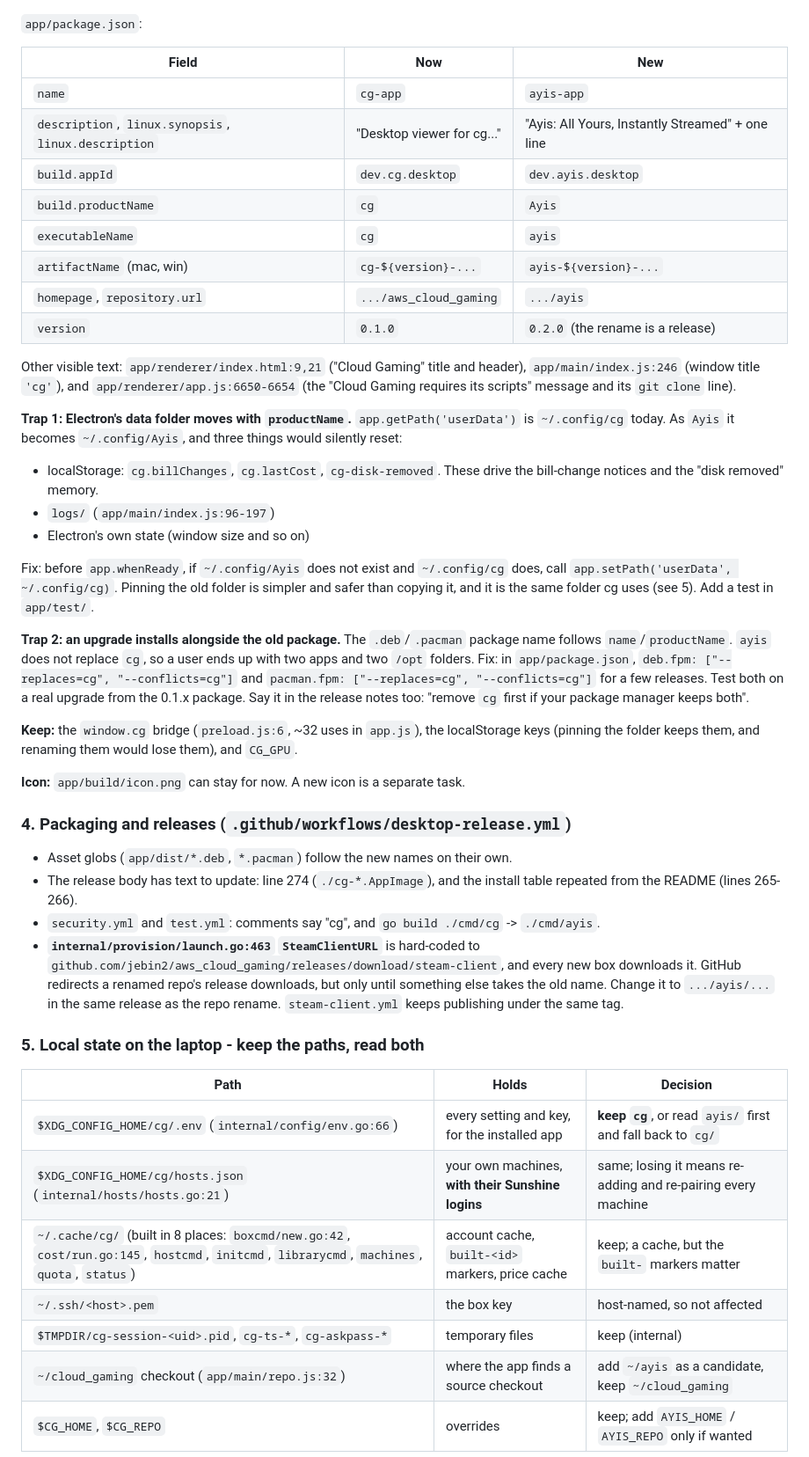
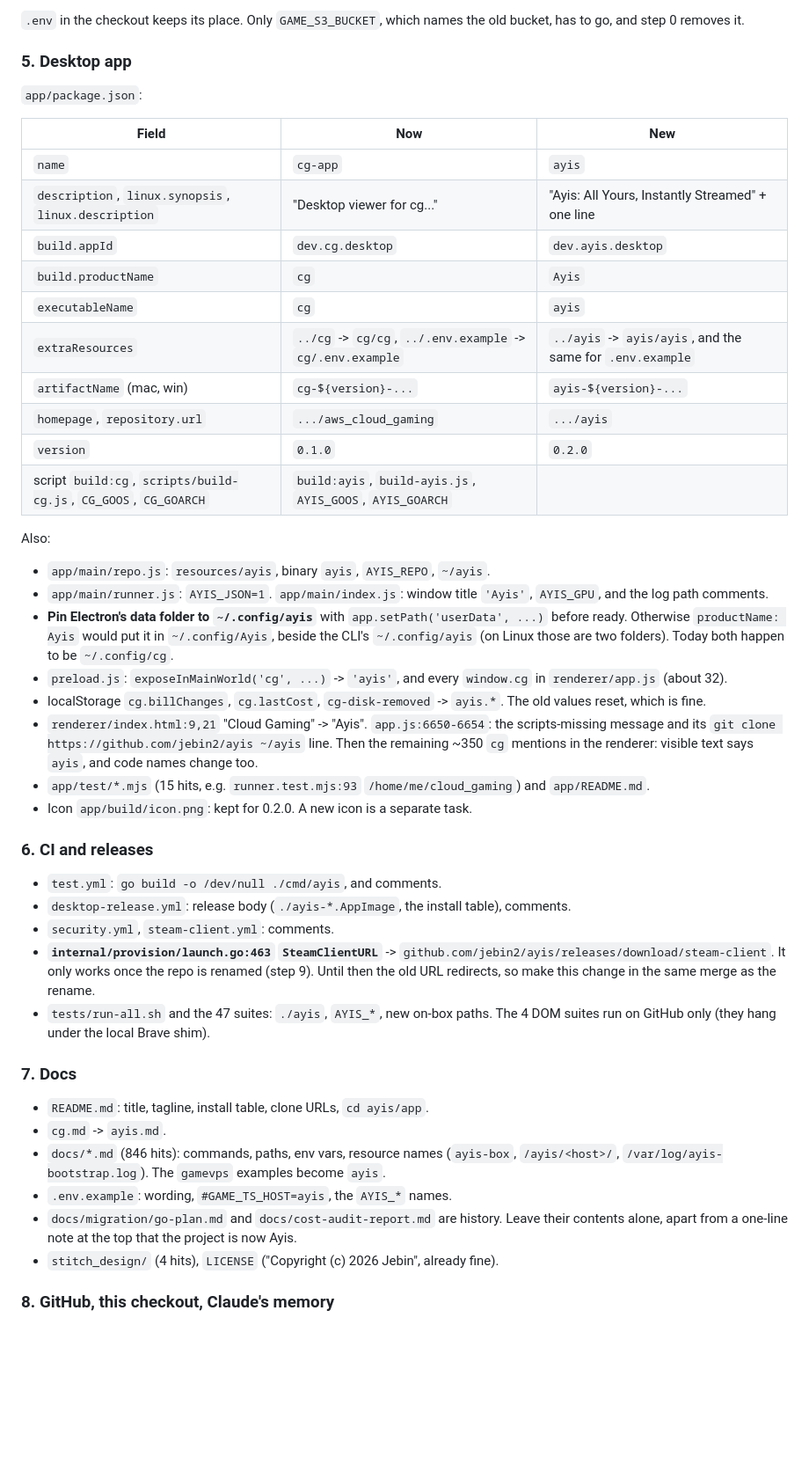
Before and after one commit to jebin2/aws_cloud_gaming, a Markdown page: docs/rename-ayis-plan.md, the part around one of its changes. Shown at 88% size. Drawn GitHub-style; blank space fills up the shorter version.

```diff
--- a/docs/rename-ayis-plan.md
+++ b/docs/rename-ayis-plan.md
@@ -67,66 +108,62 @@ Counts are from `git grep` on 2026-11-10 (471 tracked files).
+`.env` in the checkout keeps its place. Only `GAME_S3_BUCKET`, which names the old bucket, has to
+go, and step 0 removes it.
+
+### 5. Desktop app
 
 `app/package.json`:
 
 | Field | Now | New |
 |---|---|---|
-| `name` | `cg-app` | `ayis-app` |
+| `name` | `cg-app` | `ayis` |
 | `description`, `linux.synopsis`, `linux.description` | "Desktop viewer for cg..." | "Ayis: All Yours, Instantly Streamed" + one line |
 | `build.appId` | `dev.cg.desktop` | `dev.ayis.desktop` |
 | `build.productName` | `cg` | `Ayis` |
 | `executableName` | `cg` | `ayis` |
+| `extraResources` | `../cg` -> `cg/cg`, `../.env.example` -> `cg/.env.example` | `../ayis` -> `ayis/ayis`, and the same for `.env.example` |
 | `artifactName` (mac, win) | `cg-${version}-...` | `ayis-${version}-...` |
 | `homepage`, `repository.url` | `.../aws_cloud_gaming` | `.../ayis` |
-| `version` | `0.1.0` | `0.2.0` (the rename is a release) |
+| `version` | `0.1.0` | `0.2.0` |
+| script `build:cg`, `scripts/build-cg.js`, `CG_GOOS`, `CG_GOARCH` | `build:ayis`, `build-ayis.js`, `AYIS_GOOS`, `AYIS_GOARCH` |
 
-Other visible text: `app/renderer/index.html:9,21` ("Cloud Gaming" title and header),
-`app/main/index.js:246` (window title `'cg'`), and `app/renderer/app.js:6650-6654` (the
-"Cloud Gaming requires its scripts" message and its `git clone` line).
+Also:
+- `app/main/repo.js`: `resources/ayis`, binary `ayis`, `AYIS_REPO`, `~/ayis`.
+- `app/main/runner.js`: `AYIS_JSON=1`. `app/main/index.js`: window title `'Ayis'`, `AYIS_GPU`,
+  and the log path comments.
+- **Pin Electron's data folder to `~/.config/ayis`** with `app.setPath('userData', ...)` before
+  ready. Otherwise `productName: Ayis` would put it in `~/.config/Ayis`, beside the CLI's
+  `~/.config/ayis` (on Linux those are two folders). Today both happen to be `~/.config/cg`.
+- `preload.js`: `exposeInMainWorld('cg', ...)` -> `'ayis'`, and every `window.cg` in
+  `renderer/app.js` (about 32).
+- localStorage `cg.billChanges`, `cg.lastCost`, `cg-disk-removed` -> `ayis.*`. The old values
+  reset, which is fine.
+- `renderer/index.html:9,21` "Cloud Gaming" -> "Ayis". `app.js:6650-6654`: the scripts-missing
+  message and its `git clone https://github.com/jebin2/ayis ~/ayis` line. Then the remaining
+  ~350 `cg` mentions in the renderer: visible text says `ayis`, and code names change too.
+- `app/test/*.mjs` (15 hits, e.g. `runner.test.mjs:93` `/home/me/cloud_gaming`) and
+  `app/README.md`.
+- Icon `app/build/icon.png`: kept for 0.2.0. A new icon is a separate task.
 
-**Trap 1: Electron's data folder moves with `productName`.** `app.getPath('userData')` is
-`~/.config/cg` today. As `Ayis` it becomes `~/.config/Ayis`, and three things would silently
-reset:
-- localStorage: `cg.billChanges`, `cg.lastCost`, `cg-disk-removed`. These drive the bill-change
-  notices and the "disk removed" memory.
-- `logs/` (`app/main/index.js:96-197`)
-- Electron's own state (window size and so on)
+### 6. CI and releases
 
-Fix: before `app.whenReady`, if `~/.config/Ayis` does not exist and `~/.config/cg` does, call
-`app.setPath('userData', ~/.config/cg)`. Pinning the old folder is simpler and safer than
-copying it, and it is the same folder cg uses (see 5). Add a test in `app/test/`.
+- `test.yml`: `go build -o /dev/null ./cmd/ayis`, and comments.
+- `desktop-release.yml`: release body (`./ayis-*.AppImage`, the install table), comments.
+- `security.yml`, `steam-client.yml`: comments.
+- **`internal/provision/launch.go:463` `SteamClientURL`** -> `github.com/jebin2/ayis/releases/download/steam-client`.
+  It only works once the repo is renamed (step 9). Until then the old URL redirects, so make this
+  change in the same merge as the rename.
+- `tests/run-all.sh` and the 47 suites: `./ayis`, `AYIS_*`, new on-box paths. The 4 DOM suites
+  run on GitHub only (they hang under the local Brave shim).
 
-**Trap 2: an upgrade installs alongside the old package.** The `.deb`/`.pacman` package name
-follows `name`/`productName`. `ayis` does not replace `cg`, so a user ends up with two apps and
-two `/opt` folders. Fix: in `app/package.json`, `deb.fpm: ["--replaces=cg", "--conflicts=cg"]`
-and `pacman.fpm: ["--replaces=cg", "--conflicts=cg"]` for a few releases. Test both on a real
-upgrade from the 0.1.x package. Say it in the release notes too:
-"remove `cg` first if your package manager keeps both".
+### 7. Docs
 
-**Keep:** the `window.cg` bridge (`preload.js:6`, ~32 uses in `app.js`), the localStorage keys
-(pinning the folder keeps them, and renaming them would lose them), and `CG_GPU`.
+- `README.md`: title, tagline, install table, clone URLs, `cd ayis/app`.
+- `cg.md` -> `ayis.md`.
+- `docs/*.md` (846 hits): commands, paths, env vars, resource names (`ayis-box`, `/ayis/<host>/`,
+  `/var/log/ayis-bootstrap.log`). The `gamevps` examples become `ayis`.
+- `.env.example`: wording, `#GAME_TS_HOST=ayis`, the `AYIS_*` names.
+- `docs/migration/go-plan.md` and `docs/cost-audit-report.md` are history. Leave their contents
+  alone, apart from a one-line note at the top that the project is now Ayis.
+- `stitch_design/` (4 hits), `LICENSE` ("Copyright (c) 2026 Jebin", already fine).
 
-**Icon:** `app/build/icon.png` can stay for now. A new icon is a separate task.
+### 8. GitHub, this checkout, Claude's memory
 
-### 4. Packaging and releases (`.github/workflows/desktop-release.yml`)
-
-- Asset globs (`app/dist/*.deb`, `*.pacman`) follow the new names on their own.
-- The release body has text to update: line 274 (`./cg-*.AppImage`), and the install table
-  repeated from the README (lines 265-266).
-- `security.yml` and `test.yml`: comments say "cg", and `go build ./cmd/cg` -> `./cmd/ayis`.
-- **`internal/provision/launch.go:463` `SteamClientURL`** is hard-coded to
-  `github.com/jebin2/aws_cloud_gaming/releases/download/steam-client`, and every new box
-  downloads it. GitHub redirects a renamed repo's release downloads, but only until something
-  else takes the old name. Change it to `.../ayis/...` in the same release as the repo rename.
-  `steam-client.yml` keeps publishing under the same tag.
-
-### 5. Local state on the laptop - keep the paths, read both
-
-| Path | Holds | Decision |
-|---|---|---|
-| `$XDG_CONFIG_HOME/cg/.env` (`internal/config/env.go:66`) | every setting and key, for the installed app | **keep `cg`**, or read `ayis/` first and fall back to `cg/` |
-| `$XDG_CONFIG_HOME/cg/hosts.json` (`internal/hosts/hosts.go:21`) | your own machines, **with their Sunshine logins** | same; losing it means re-adding and re-pairing every machine |
-| `~/.cache/cg/` (built in 8 places: `boxcmd/new.go:42`, `cost/run.go:145`, `hostcmd`, `initcmd`, `librarycmd`, `machines`, `quota`, `status`) | account cache, `built-<id>` markers, price cache | keep; a cache, but the `built-` markers matter |
-| `~/.ssh/<host>.pem` | the box key | host-named, so not affected |
-| `$TMPDIR/cg-session-<uid>.pid`, `cg-ts-*`, `cg-askpass-*` | temporary files | keep (internal) |
-| `~/cloud_gaming` checkout (`app/main/repo.js:32`) | where the app finds a source checkout | add `~/ayis` as a candidate, keep `~/cloud_gaming` |
-| `$CG_HOME`, `$CG_REPO` | overrides | keep; add `AYIS_HOME` / `AYIS_REPO` only if wanted |
-
```
Also changed, not shown: other parts of docs/rename-ayis-plan.md (+143 -162 lines).
